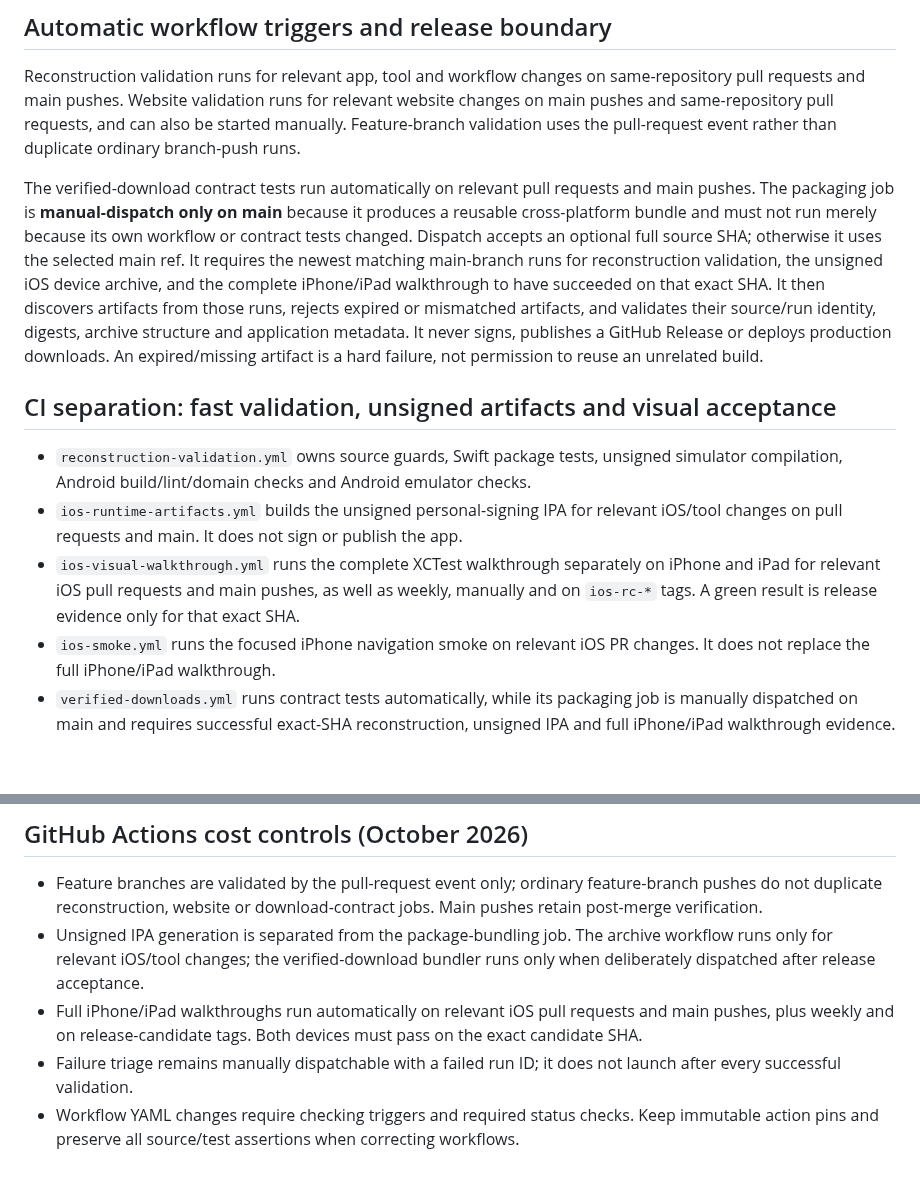
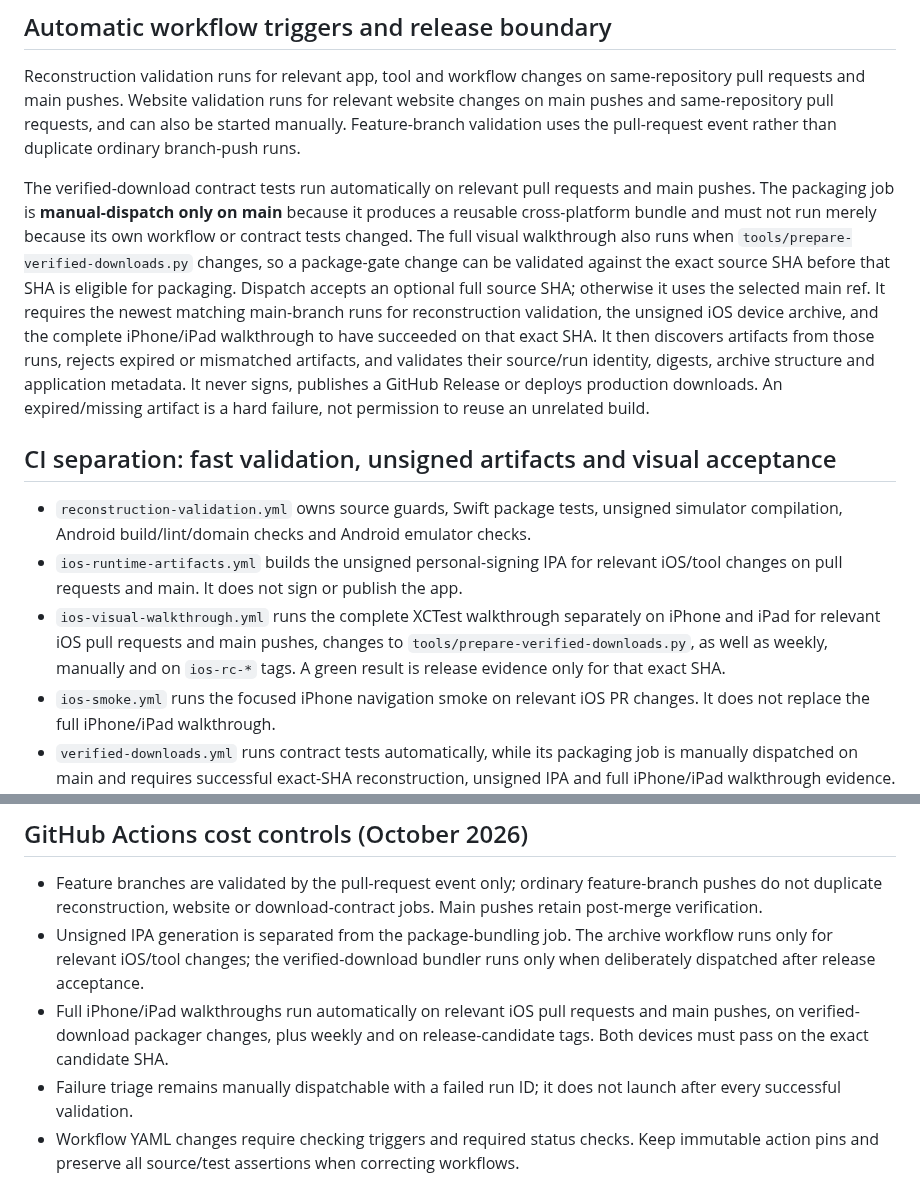
Before and after one commit to Kanta-studio/Kanta-reborn, a Markdown page: docs/TESTING.md, 2 parts joined by grey strips. GitHub-like rendering; blank space fills up the shorter version.

Commit message:
docs(testing): include download gate in exact-SHA walkthrough triggers

```diff
--- a/docs/TESTING.md
+++ b/docs/TESTING.md
@@ -99,13 +99,13 @@ The presentation contract guard checks that the UIKit fullscreen presenter acqui
 
 Reconstruction validation runs for relevant app, tool and workflow changes on same-repository pull requests and main pushes. Website validation runs for relevant website changes on main pushes and same-repository pull requests, and can also be started manually. Feature-branch validation uses the pull-request event rather than duplicate ordinary branch-push runs.
 
-The verified-download contract tests run automatically on relevant pull requests and main pushes. The packaging job is **manual-dispatch only on main** because it produces a reusable cross-platform bundle and must not run merely because its own workflow or contract tests changed. Dispatch accepts an optional full source SHA; otherwise it uses the selected main ref. It requires the newest matching main-branch runs for reconstruction validation, the unsigned iOS device archive, and the complete iPhone/iPad walkthrough to have succeeded on that exact SHA. It then discovers artifacts from those runs, rejects expired or mismatched artifacts, and validates their source/run identity, digests, archive structure and application metadata. It never signs, publishes a GitHub Release or deploys production downloads. An expired/missing artifact is a hard failure, not permission to reuse an unrelated build.
+The verified-download contract tests run automatically on relevant pull requests and main pushes. The packaging job is **manual-dispatch only on main** because it produces a reusable cross-platform bundle and must not run merely because its own workflow or contract tests changed. The full visual walkthrough also runs when `tools/prepare-verified-downloads.py` changes, so a package-gate change can be validated against the exact source SHA before that SHA is eligible for packaging. Dispatch accepts an optional full source SHA; otherwise it uses the selected main ref. It requires the newest matching main-branch runs for reconstruction validation, the unsigned iOS device archive, and the complete iPhone/iPad walkthrough to have succeeded on that exact SHA. It then discovers artifacts from those runs, rejects expired or mismatched artifacts, and validates their source/run identity, digests, archive structure and application metadata. It never signs, publishes a GitHub Release or deploys production downloads. An expired/missing artifact is a hard failure, not permission to reuse an unrelated build.
 
 ## CI separation: fast validation, unsigned artifacts and visual acceptance
 
 - `reconstruction-validation.yml` owns source guards, Swift package tests, unsigned simulator compilation, Android build/lint/domain checks and Android emulator checks.
 - `ios-runtime-artifacts.yml` builds the unsigned personal-signing IPA for relevant iOS/tool changes on pull requests and main. It does not sign or publish the app.
-- `ios-visual-walkthrough.yml` runs the complete XCTest walkthrough separately on iPhone and iPad for relevant iOS pull requests and main pushes, as well as weekly, manually and on `ios-rc-*` tags. A green result is release evidence only for that exact SHA.
+- `ios-visual-walkthrough.yml` runs the complete XCTest walkthrough separately on iPhone and iPad for relevant iOS pull requests and main pushes, changes to `tools/prepare-verified-downloads.py`, as well as weekly, manually and on `ios-rc-*` tags. A green result is release evidence only for that exact SHA.
 - `ios-smoke.yml` runs the focused iPhone navigation smoke on relevant iOS PR changes. It does not replace the full iPhone/iPad walkthrough.
 - `verified-downloads.yml` runs contract tests automatically, while its packaging job is manually dispatched on main and requires successful exact-SHA reconstruction, unsigned IPA and full iPhone/iPad walkthrough evidence.
 - Simulator builds and unsigned archives do not establish signing, physical-device audio quality or production deployment. No automated workflow signs or publishes production downloads.
@@ -114,7 +114,7 @@ The verified-download contract tests run automatically on relevant pull requests
 
 - Feature branches are validated by the pull-request event only; ordinary feature-branch pushes do not duplicate reconstruction, website or download-contract jobs. Main pushes retain post-merge verification.
 - Unsigned IPA generation is separated from the package-bundling job. The archive workflow runs only for relevant iOS/tool changes; the verified-download bundler runs only when deliberately dispatched after release acceptance.
-- Full iPhone/iPad walkthroughs run automatically on relevant iOS pull requests and main pushes, plus weekly and on release-candidate tags. Both devices must pass on the exact candidate SHA.
+- Full iPhone/iPad walkthroughs run automatically on relevant iOS pull requests and main pushes, on verified-download packager changes, plus weekly and on release-candidate tags. Both devices must pass on the exact candidate SHA.
 - Failure triage remains manually dispatchable with a failed run ID; it does not launch after every successful validation.
 - Workflow YAML changes require checking triggers and required status checks. Keep immutable action pins and preserve all source/test assertions when correcting workflows.
 
```
